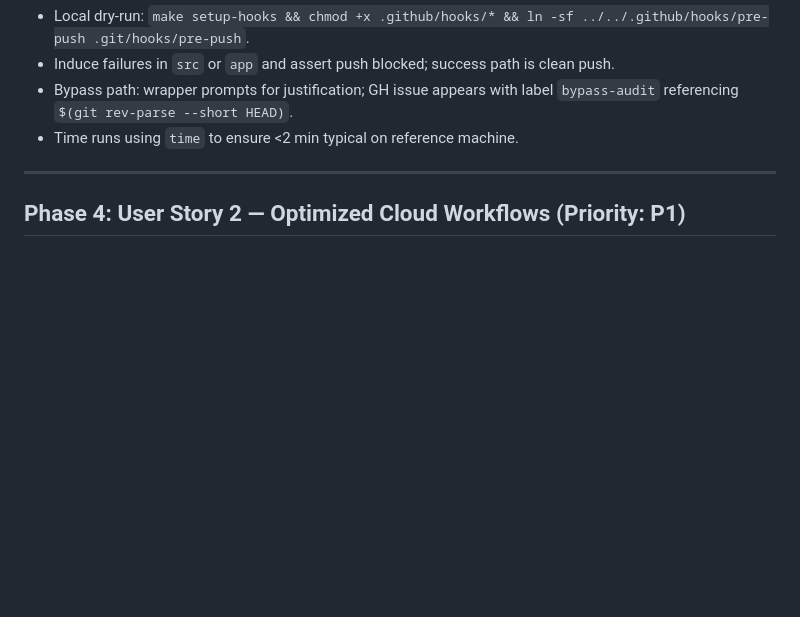
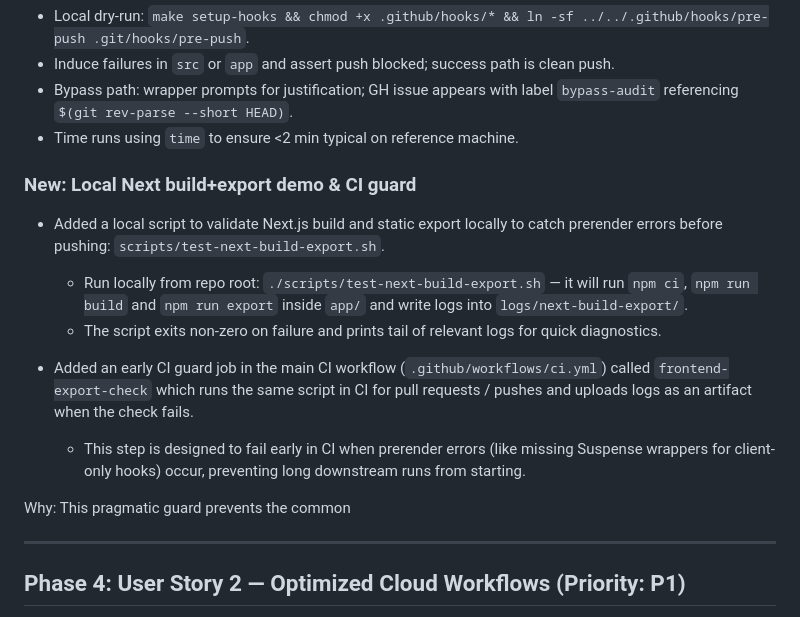
Before and after one commit to rmnanney/PAWS360, a Markdown page: specs/001-ci-cd-optimization/tasks.md, the part around the change. Rendered like a GitHub page; blank space fills up the shorter version.

Commit message:
docs(ci): document local Next build+export demo and CI guard to detect prerender errors

```diff
--- a/specs/001-ci-cd-optimization/tasks.md
+++ b/specs/001-ci-cd-optimization/tasks.md
@@ -86,6 +86,17 @@ Verification (Reusable)
 - Induce failures in `src` or `app` and assert push blocked; success path is clean push.
 - Bypass path: wrapper prompts for justification; GH issue appears with label `bypass-audit` referencing `$(git rev-parse --short HEAD)`.
 - Time runs using `time` to ensure <2 min typical on reference machine.
+
+### New: Local Next build+export demo & CI guard
+
+- Added a local script to validate Next.js build and static export locally to catch prerender errors before pushing: `scripts/test-next-build-export.sh`.
+  - Run locally from repo root: `./scripts/test-next-build-export.sh` — it will run `npm ci`, `npm run build` and `npm run export` inside `app/` and write logs into `logs/next-build-export/`.
+  - The script exits non-zero on failure and prints tail of relevant logs for quick diagnostics.
+
+- Added an early CI guard job in the main CI workflow (`.github/workflows/ci.yml`) called `frontend-export-check` which runs the same script in CI for pull requests / pushes and uploads logs as an artifact when the check fails.
+  - This step is designed to fail early in CI when prerender errors (like missing Suspense wrappers for client-only hooks) occur, preventing long downstream runs from starting.
+
+Why: This pragmatic guard prevents the common
 
 ---
 
```
